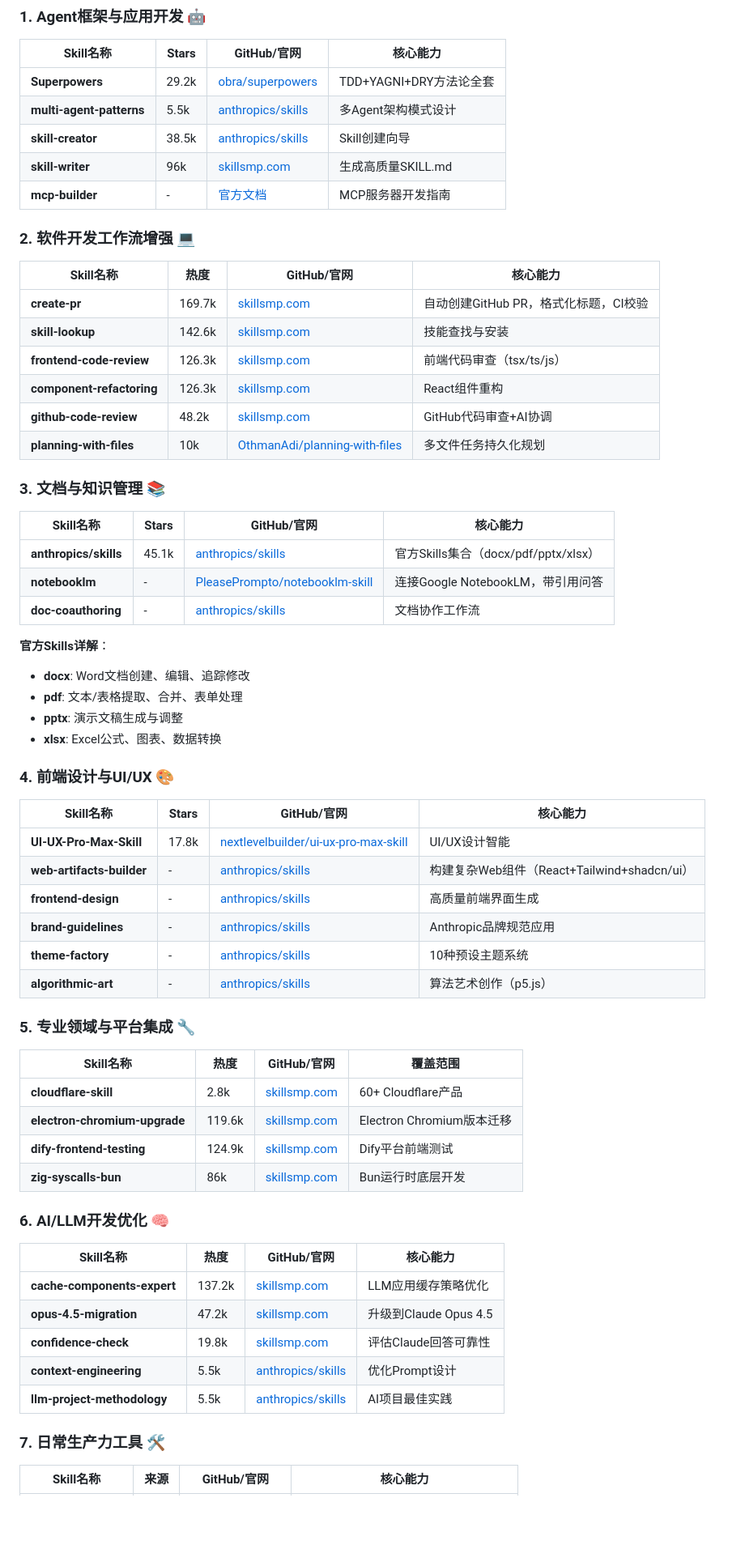
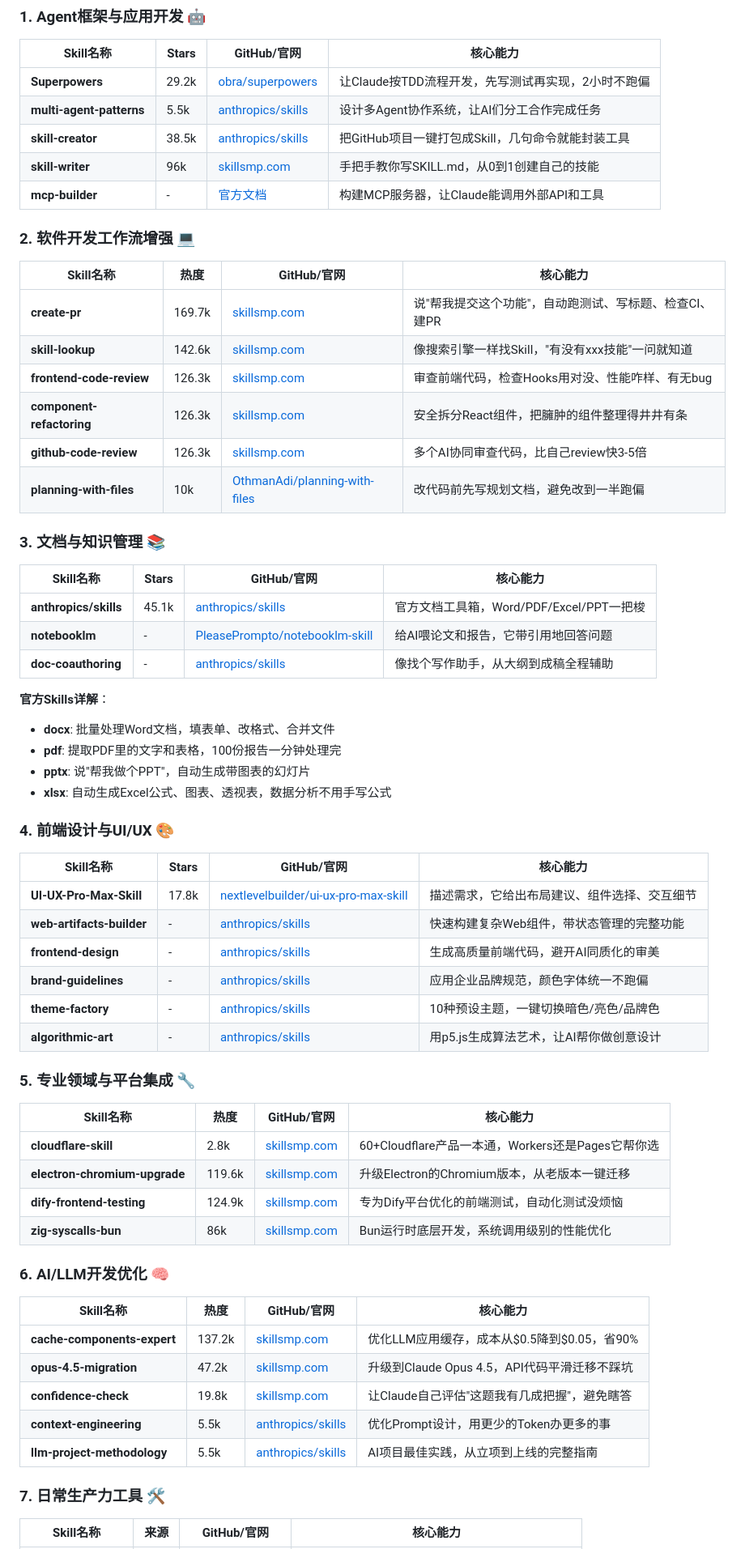
Before and after one commit to maxzyma/articlewrite, a Markdown page: skills/skills-comprehensive-classification-2026.md, the part around one of its changes. Shown at 81% size. Drawn GitHub-style; blank space fills up the shorter version.

Commit message:
feat: 丰富核心能力描述，突出使用场景和价值
将技术化的功能描述改为口语化的场景描述：

1. Agent框架类：
   - Superpowers: 让Claude按TDD流程开发，2小时不跑偏
   - skill-creator: 把GitHub项目一键打包成Skill

2. 开发工作流类：
   - create-pr: 说帮我提交这个功能，自动跑测试、建PR
   - frontend-code-review: 检查Hooks用对没、性能咋样、有无bug

3. 文档管理类：
   - anthropics/skills: Word/PDF/Excel/PPT一把梭
   - pdf: 100份报告1分钟处理完

4. 前端设计类：
   - frontend-design: 生成高质量前端代码，避开AI同质化审美

5. 平台集成类：
   - cloudflare-skill: Workers还是Pages它帮你选

6. AI/LLM优化类：
   - cache-components-expert: 成本从/bin/zsh.5降到/bin/zsh.05，省90%
   - confidence-check: 让Claude自己评估这题我有几成把握

7. 生产力工具类：
   - internal-comms: 自动生成企业邮件、状态更新、周报

Co-Authored-By: Claude Sonnet 4.5 <noreply@anthropic.com>

```diff
--- a/skills/skills-comprehensive-classification-2026.md
+++ b/skills/skills-comprehensive-classification-2026.md
@@ -9,66 +9,66 @@
 
 | Skill名称 | Stars | GitHub/官网 | 核心能力 |
 |-----------|-------|-------------|----------|
-| **Superpowers** | 29.2k | [obra/superpowers](https://github.com/obra/superpowers) | TDD+YAGNI+DRY方法论全套 |
-| **multi-agent-patterns** | 5.5k | [anthropics/skills](https://github.com/anthropics/skills/tree/main/skills/multi-agent-patterns) | 多Agent架构模式设计 |
-| **skill-creator** | 38.5k | [anthropics/skills](https://github.com/anthropics/skills/tree/main/skills/skill-creator) | Skill创建向导 |
-| **skill-writer** | 96k | [skillsmp.com](https://skillsmp.com) | 生成高质量SKILL.md |
-| **mcp-builder** | - | [官方文档](https://platform.claude.com/docs) | MCP服务器开发指南 |
+| **Superpowers** | 29.2k | [obra/superpowers](https://github.com/obra/superpowers) | 让Claude按TDD流程开发，先写测试再实现，2小时不跑偏 |
+| **multi-agent-patterns** | 5.5k | [anthropics/skills](https://github.com/anthropics/skills/tree/main/skills/multi-agent-patterns) | 设计多Agent协作系统，让AI们分工合作完成任务 |
+| **skill-creator** | 38.5k | [anthropics/skills](https://github.com/anthropics/skills/tree/main/skills/skill-creator) | 把GitHub项目一键打包成Skill，几句命令就能封装工具 |
+| **skill-writer** | 96k | [skillsmp.com](https://skillsmp.com) | 手把手教你写SKILL.md，从0到1创建自己的技能 |
+| **mcp-builder** | - | [官方文档](https://platform.claude.com/docs) | 构建MCP服务器，让Claude能调用外部API和工具 |
 
 ### 2. 软件开发工作流增强 💻
 
 | Skill名称 | 热度 | GitHub/官网 | 核心能力 |
 |-----------|------|-------------|----------|
-| **create-pr** | 169.7k | [skillsmp.com](https://skillsmp.com) | 自动创建GitHub PR，格式化标题，CI校验 |
-| **skill-lookup** | 142.6k | [skillsmp.com](https://skillsmp.com) | 技能查找与安装 |
-| **frontend-code-review** | 126.3k | [skillsmp.com](https://skillsmp.com) | 前端代码审查（tsx/ts/js） |
-| **component-refactoring** | 126.3k | [skillsmp.com](https://skillsmp.com) | React组件重构 |
-| **github-code-review** | 48.2k | [skillsmp.com](https://skillsmp.com) | GitHub代码审查+AI协调 |
-| **planning-with-files** | 10k | [OthmanAdi/planning-with-files](https://github.com/OthmanAdi/planning-with-files) | 多文件任务持久化规划 |
+| **create-pr** | 169.7k | [skillsmp.com](https://skillsmp.com) | 说"帮我提交这个功能"，自动跑测试、写标题、检查CI、建PR |
+| **skill-lookup** | 142.6k | [skillsmp.com](https://skillsmp.com) | 像搜索引擎一样找Skill，"有没有xxx技能"一问就知道 |
+| **frontend-code-review** | 126.3k | [skillsmp.com](https://skillsmp.com) | 审查前端代码，检查Hooks用对没、性能咋样、有无bug |
+| **component-refactoring** | 126.3k | [skillsmp.com](https://skillsmp.com) | 安全拆分React组件，把臃肿的组件整理得井井有条 |
+| **github-code-review** | 126.3k | [skillsmp.com](https://skillsmp.com) | 多个AI协同审查代码，比自己review快3-5倍 |
+| **planning-with-files** | 10k | [OthmanAdi/planning-with-files](https://github.com/OthmanAdi/planning-with-files) | 改代码前先写规划文档，避免改到一半跑偏 |
 
 ### 3. 文档与知识管理 📚
 
 | Skill名称 | Stars | GitHub/官网 | 核心能力 |
 |-----------|-------|-------------|----------|
-| **anthropics/skills** | 45.1k | [anthropics/skills](https://github.com/anthropics/skills) | 官方Skills集合（docx/pdf/pptx/xlsx） |
-| **notebooklm** | - | [PleasePrompto/notebooklm-skill](https://github.com/PleasePrompto/notebooklm-skill) | 连接Google NotebookLM，带引用问答 |
-| **doc-coauthoring** | - | [anthropics/skills](https://github.com/anthropics/skills/tree/main/skills/doc-coauthoring) | 文档协作工作流 |
+| **anthropics/skills** | 45.1k | [anthropics/skills](https://github.com/anthropics/skills) | 官方文档工具箱，Word/PDF/Excel/PPT一把梭 |
+| **notebooklm** | - | [PleasePrompto/notebooklm-skill](https://github.com/PleasePrompto/notebooklm-skill) | 给AI喂论文和报告，它带引用地回答问题 |
+| **doc-coauthoring** | - | [anthropics/skills](https://github.com/anthropics/skills/tree/main/skills/doc-coauthoring) | 像找个写作助手，从大纲到成稿全程辅助 |
 
 **官方Skills详解**：
-- **docx**: Word文档创建、编辑、追踪修改
-- **pdf**: 文本/表格提取、合并、表单处理
-- **pptx**: 演示文稿生成与调整
-- **xlsx**: Excel公式、图表、数据转换
+- **docx**: 批量处理Word文档，填表单、改格式、合并文件
+- **pdf**: 提取PDF里的文字和表格，100份报告一分钟处理完
+- **pptx**: 说"帮我做个PPT"，自动生成带图表的幻灯片
+- **xlsx**: 自动生成Excel公式、图表、透视表，数据分析不用手写公式
 
 ### 4. 前端设计与UI/UX 🎨
 
 | Skill名称 | Stars | GitHub/官网 | 核心能力 |
 |-----------|-------|-------------|----------|
-| **UI-UX-Pro-Max-Skill** | 17.8k | [nextlevelbuilder/ui-ux-pro-max-skill](https://github.com/nextlevelbuilder/ui-ux-pro-max-skill) | UI/UX设计智能 |
-| **web-artifacts-builder** | - | [anthropics/skills](https://github.com/anthropics/skills/tree/main/skills/web-artifacts-builder) | 构建复杂Web组件（React+Tailwind+shadcn/ui） |
-| **frontend-design** | - | [anthropics/skills](https://github.com/anthropics/skills/tree/main/skills/frontend-design) | 高质量前端界面生成 |
-| **brand-guidelines** | - | [anthropics/skills](https://github.com/anthropics/skills/tree/main/skills/brand-guidelines) | Anthropic品牌规范应用 |
-| **theme-factory** | - | [anthropics/skills](https://github.com/anthropics/skills/tree/main/skills/theme-factory) | 10种预设主题系统 |
-| **algorithmic-art** | - | [anthropics/skills](https://github.com/anthropics/skills/tree/main/skills/algorithmic-art) | 算法艺术创作（p5.js） |
+| **UI-UX-Pro-Max-Skill** | 17.8k | [nextlevelbuilder/ui-ux-pro-max-skill](https://github.com/nextlevelbuilder/ui-ux-pro-max-skill) | 描述需求，它给出布局建议、组件选择、交互细节 |
+| **web-artifacts-builder** | - | [anthropics/skills](https://github.com/anthropics/skills/tree/main/skills/web-artifacts-builder) | 快速构建复杂Web组件，带状态管理的完整功能 |
+| **frontend-design** | - | [anthropics/skills](https://github.com/anthropics/skills/tree/main/skills/frontend-design) | 生成高质量前端代码，避开AI同质化的审美 |
+| **brand-guidelines** | - | [anthropics/skills](https://github.com/anthropics/skills/tree/main/skills/brand-guidelines) | 应用企业品牌规范，颜色字体统一不跑偏 |
+| **theme-factory** | - | [anthropics/skills](https://github.com/anthropics/skills/tree/main/skills/theme-factory) | 10种预设主题，一键切换暗色/亮色/品牌色 |
+| **algorithmic-art** | - | [anthropics/skills](https://github.com/anthropics/skills/tree/main/skills/algorithmic-art) | 用p5.js生成算法艺术，让AI帮你做创意设计 |
 
 ### 5. 专业领域与平台集成 🔧
 
-| Skill名称 | 热度 | GitHub/官网 | 覆盖范围 |
+| Skill名称 | 热度 | GitHub/官网 | 核心能力 |
 |-----------|------|-------------|----------|
-| **cloudflare-skill** | 2.8k | [skillsmp.com](https://skillsmp.com) | 60+ Cloudflare产品 |
-| **electron-chromium-upgrade** | 119.6k | [skillsmp.com](https://skillsmp.com) | Electron Chromium版本迁移 |
-| **dify-frontend-testing** | 124.9k | [skillsmp.com](https://skillsmp.com) | Dify平台前端测试 |
-| **zig-syscalls-bun** | 86k | [skillsmp.com](https://skillsmp.com) | Bun运行时底层开发 |
+| **cloudflare-skill** | 2.8k | [skillsmp.com](https://skillsmp.com) | 60+Cloudflare产品一本通，Workers还是Pages它帮你选 |
+| **electron-chromium-upgrade** | 119.6k | [skillsmp.com](https://skillsmp.com) | 升级Electron的Chromium版本，从老版本一键迁移 |
+| **dify-frontend-testing** | 124.9k | [skillsmp.com](https://skillsmp.com) | 专为Dify平台优化的前端测试，自动化测试没烦恼 |
+| **zig-syscalls-bun** | 86k | [skillsmp.com](https://skillsmp.com) | Bun运行时底层开发，系统调用级别的性能优化 |
 
 ### 6. AI/LLM开发优化 🧠
 
 | Skill名称 | 热度 | GitHub/官网 | 核心能力 |
 |-----------|------|-------------|----------|
-| **cache-components-expert** | 137.2k | [skillsmp.com](https://skillsmp.com) | LLM应用缓存策略优化 |
-| **opus-4.5-migration** | 47.2k | [skillsmp.com](https://skillsmp.com) | 升级到Claude Opus 4.5 |
-| **confidence-check** | 19.8k | [skillsmp.com](https://skillsmp.com) | 评估Claude回答可靠性 |
-| **context-engineering** | 5.5k | [anthropics/skills](https://github.com/anthropics/skills/tree/main/skills/context-engineering) | 优化Prompt设计 |
-| **llm-project-methodology** | 5.5k | [anthropics/skills](https://github.com/anthropics/skills/tree/main/skills/llm-project-methodology) | AI项目最佳实践 |
+| **cache-components-expert** | 137.2k | [skillsmp.com](https://skillsmp.com) | 优化LLM应用缓存，成本从$0.5降到$0.05，省90% |
+| **opus-4.5-migration** | 47.2k | [skillsmp.com](https://skillsmp.com) | 升级到Claude Opus 4.5，API代码平滑迁移不踩坑 |
+| **confidence-check** | 19.8k | [skillsmp.com](https://skillsmp.com) | 让Claude自己评估"这题我有几成把握"，避免瞎答 |
+| **context-engineering** | 5.5k | [anthropics/skills](https://github.com/anthropics/skills/tree/main/skills/context-engineering) | 优化Prompt设计，用更少的Token办更多的事 |
+| **llm-project-methodology** | 5.5k | [anthropics/skills](https://github.com/anthropics/skills/tree/main/skills/llm-project-methodology) | AI项目最佳实践，从立项到上线的完整指南 |
 
 ### 7. 日常生产力工具 🛠️
 
```
Also changed, not shown: other parts of skills/skills-comprehensive-classification-2026.md (+8 -8 lines).
